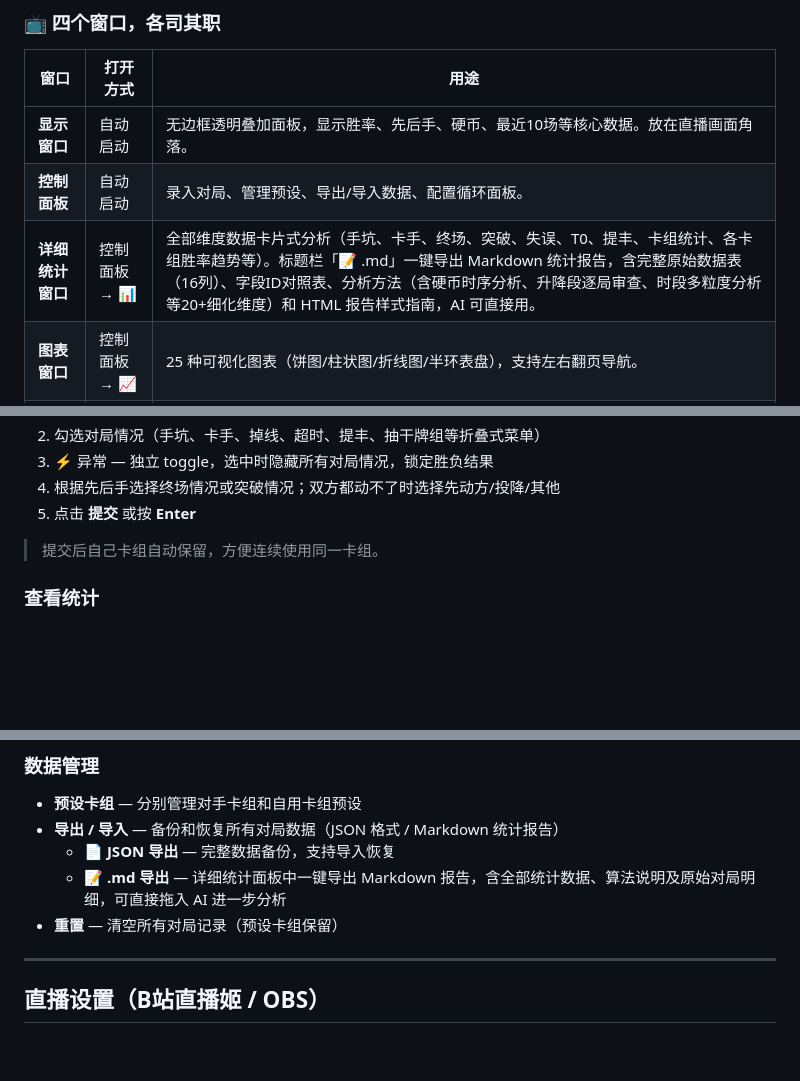
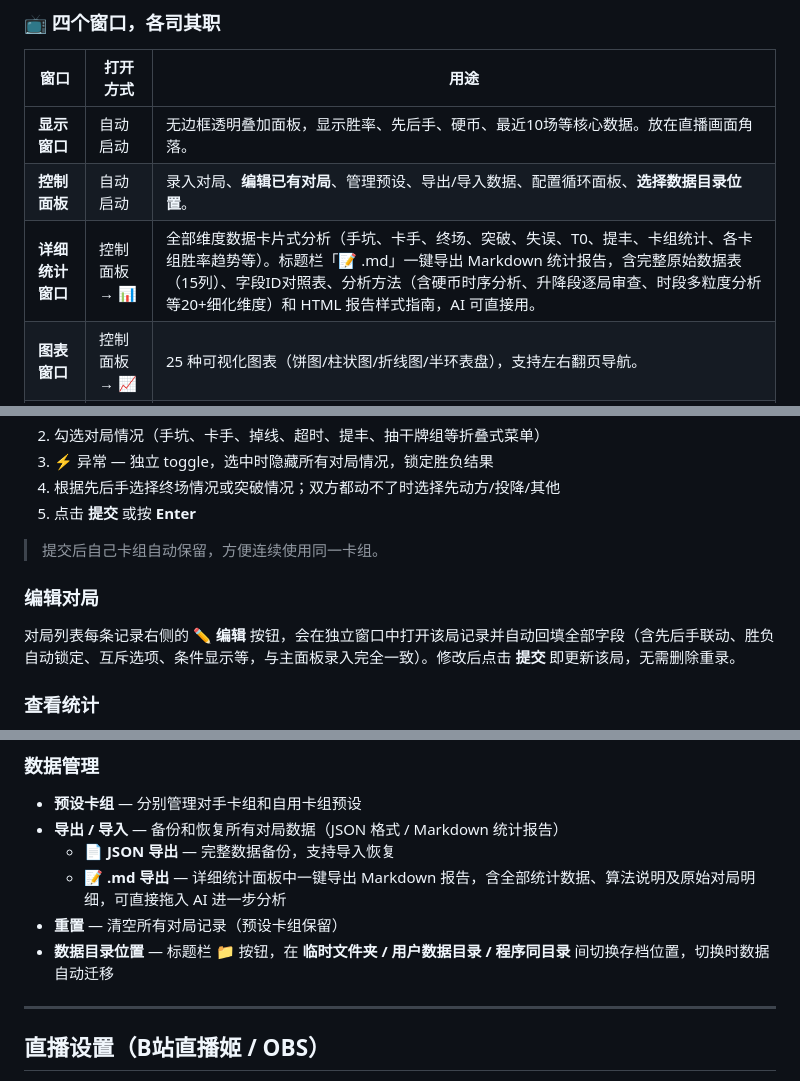
Before and after one commit to 7starsseeker/MD_Board, a Markdown page: README.md, 3 parts joined by grey strips. Drawn GitHub-style; blank space fills up the shorter version.

Commit message:
v1.2.7: README 同步对局编辑/数据目录/15列表格说明

```diff
--- a/README.md
+++ b/README.md
@@ -12,8 +12,8 @@
 | 窗口 | 打开方式 | 用途 |
 |------|----------|------|
 | **显示窗口** | 自动启动 | 无边框透明叠加面板，显示胜率、先后手、硬币、最近10场等核心数据。放在直播画面角落。 |
-| **控制面板** | 自动启动 | 录入对局、管理预设、导出/导入数据、配置循环面板。 |
-| **详细统计窗口** | 控制面板 → 📊 | 全部维度数据卡片式分析（手坑、卡手、终场、突破、失误、T0、提丰、卡组统计、各卡组胜率趋势等）。标题栏「📝 .md」一键导出 Markdown 统计报告，含完整原始数据表（16列）、字段ID对照表、分析方法（含硬币时序分析、升降段逐局审查、时段多粒度分析等20+细化维度）和 HTML 报告样式指南，AI 可直接用。 |
+| **控制面板** | 自动启动 | 录入对局、**编辑已有对局**、管理预设、导出/导入数据、配置循环面板、**选择数据目录位置**。 |
+| **详细统计窗口** | 控制面板 → 📊 | 全部维度数据卡片式分析（手坑、卡手、终场、突破、失误、T0、提丰、卡组统计、各卡组胜率趋势等）。标题栏「📝 .md」一键导出 Markdown 统计报告，含完整原始数据表（15列）、字段ID对照表、分析方法（含硬币时序分析、升降段逐局审查、时段多粒度分析等20+细化维度）和 HTML 报告样式指南，AI 可直接用。 |
 | **图表窗口** | 控制面板 → 📈 | 25 种可视化图表（饼图/柱状图/折线图/半环表盘），支持左右翻页导航。 |
 | **循环显示面板** | 控制面板 → 🔄 | 始终置顶的循环展示窗口，可选 27 种统计项自动轮播。 |
 
@@ -75,6 +75,10 @@
 
 > 提交后自己卡组自动保留，方便连续使用同一卡组。
 
+### 编辑对局
+
+对局列表每条记录右侧的 **✏️ 编辑** 按钮，会在独立窗口中打开该局记录并自动回填全部字段（含先后手联动、胜负自动锁定、互斥选项、条件显示等，与主面板录入完全一致）。修改后点击 **提交** 即更新该局，无需删除重录。
+
 ### 查看统计
 
 - 📊 **详细统计窗口** — 全部维度数据卡片式展示
@@ -88,6 +92,7 @@
   - 📄 **JSON 导出** — 完整数据备份，支持导入恢复
   - 📝 **.md 导出** — 详细统计面板中一键导出 Markdown 报告，含全部统计数据、算法说明及原始对局明细，可直接拖入 AI 进一步分析
 - **重置** — 清空所有对局记录（预设卡组保留）
+- **数据目录位置** — 标题栏 📁 按钮，在 **临时文件夹 / 用户数据目录 / 程序同目录** 间切换存档位置，切换时数据自动迁移
 
 ---
 
```
